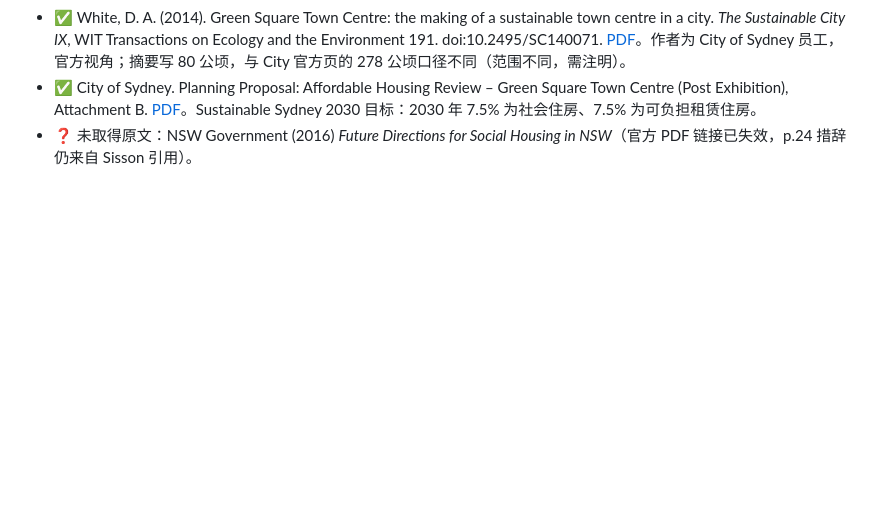
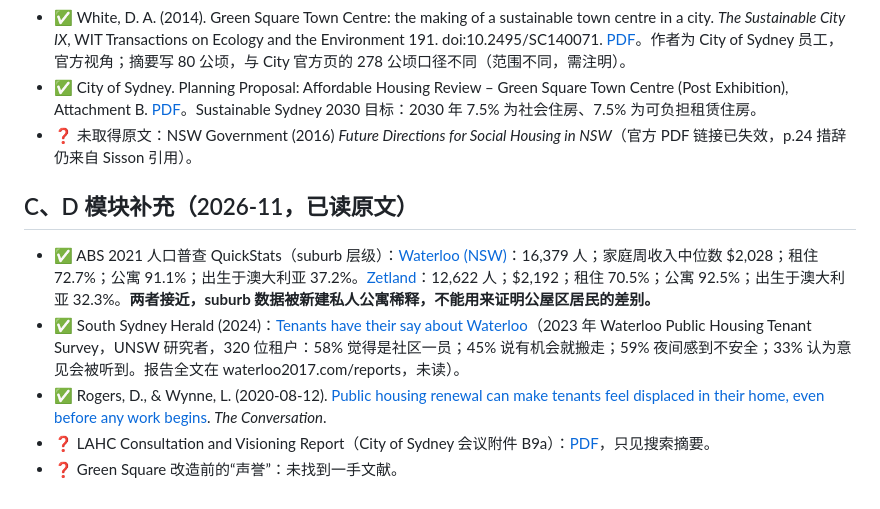
Before and after one commit to ginagina19992023/Urban-Studies-D, a Markdown page: Bibliography-GreenSquare.md, the part around the change. GitHub-like rendering; blank space fills up the shorter version.

Commit message:
C、D 模块补充资料:ABS 人口普查对比、2023 租户调查、Conversation 文章

```diff
--- a/Bibliography-GreenSquare.md
+++ b/Bibliography-GreenSquare.md
@@ -39,3 +39,10 @@
 - ✅ White, D. A. (2014). Green Square Town Centre: the making of a sustainable town centre in a city. *The Sustainable City IX*, WIT Transactions on Ecology and the Environment 191. doi:10.2495/SC140071. [PDF](https://www.witpress.com/Secure/elibrary/papers/SC14/SC14007FU1.pdf)。作者为 City of Sydney 员工，官方视角；摘要写 80 公顷，与 City 官方页的 278 公顷口径不同（范围不同，需注明）。
 - ✅ City of Sydney. Planning Proposal: Affordable Housing Review – Green Square Town Centre (Post Exhibition), Attachment B. [PDF](https://meetings.cityofsydney.nsw.gov.au/documents/s44648/Attachment%20B%20-%20Planning%20Proposal%20-%20Affordable%20Housing%20Review%20-%20Green%20Square%20Town%20Centre%20-%20Post%20Exhib.pdf)。Sustainable Sydney 2030 目标：2030 年 7.5% 为社会住房、7.5% 为可负担租赁住房。
 - ❓ 未取得原文：NSW Government (2016) *Future Directions for Social Housing in NSW*（官方 PDF 链接已失效，p.24 措辞仍来自 Sisson 引用）。
+
+## C、D 模块补充（2026-11，已读原文）
+- ✅ ABS 2021 人口普查 QuickStats（suburb 层级）：[Waterloo (NSW)](https://abs.gov.au/census/find-census-data/quickstats/2021/SAL14201)：16,379 人；家庭周收入中位数 $2,028；租住 72.7%；公寓 91.1%；出生于澳大利亚 37.2%。[Zetland](https://abs.gov.au/census/find-census-data/quickstats/2021/SAL14542)：12,622 人；$2,192；租住 70.5%；公寓 92.5%；出生于澳大利亚 32.3%。**两者接近，suburb 数据被新建私人公寓稀释，不能用来证明公屋区居民的差别。**
+- ✅ South Sydney Herald (2024)：[Tenants have their say about Waterloo](https://southsydneyherald.com.au/tenants-have-their-say-about-waterloo)（2023 年 Waterloo Public Housing Tenant Survey，UNSW 研究者，320 位租户：58% 觉得是社区一员；45% 说有机会就搬走；59% 夜间感到不安全；33% 认为意见会被听到。报告全文在 waterloo2017.com/reports，未读）。
+- ✅ Rogers, D., & Wynne, L. (2020-08-12). [Public housing renewal can make tenants feel displaced in their home, even before any work begins](https://theconversation.com/public-housing-renewal-can-make-tenants-feel-displaced-in-their-home-even-before-any-work-begins-142912). *The Conversation*.
+- ❓ LAHC Consultation and Visioning Report（City of Sydney 会议附件 B9a）：[PDF](https://meetings.cityofsydney.nsw.gov.au/documents/s50165/Attachment%20B9a%20Consultation%20and%20Visioning%20Report%20Part%201%20LaHC.pdf)，只见搜索摘要。
+- ❓ Green Square 改造前的“声誉”：未找到一手文献。
```
